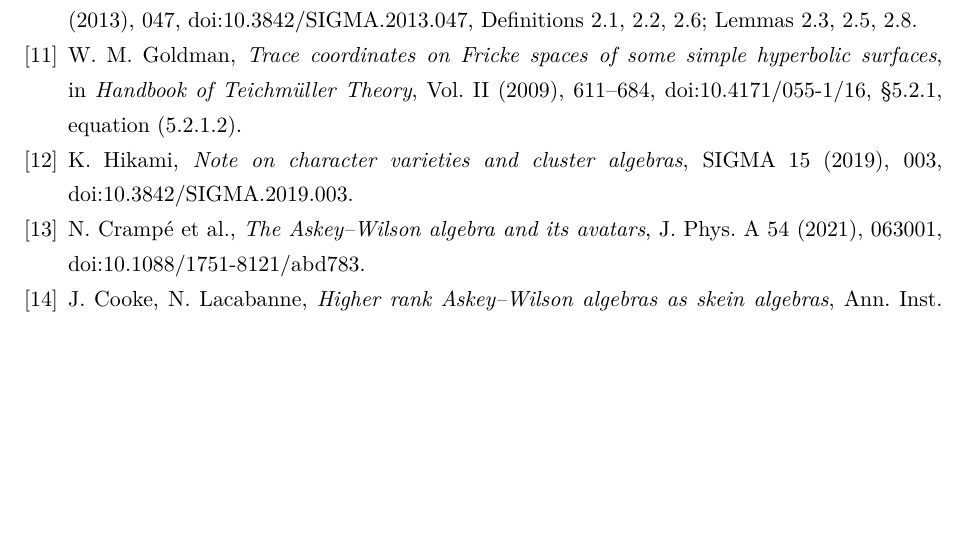
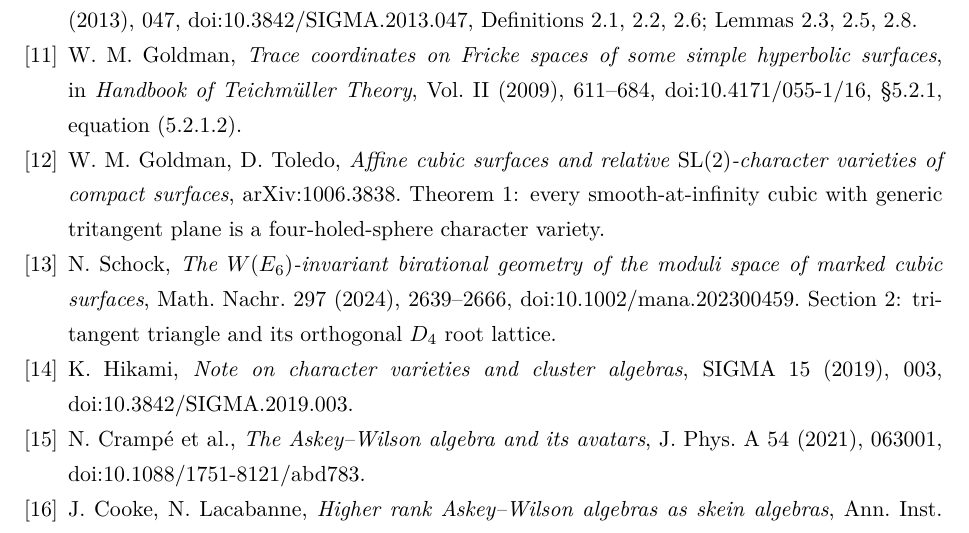
Before and after one commit to uedakazushi/nc-cubic-e6, a LaTeX document (papers/nc-cubic-e6.tex): part of page 38 of 39, cut so that both start at the same text, the shorter picture padded with empty space. Compiled offline with LuaLaTeX.

Commit message:
Acknowledge Goldman-Toledo universality and the classical D4 lattice within cubic E6

```diff
--- a/papers/nc-cubic-e6.tex
+++ b/papers/nc-cubic-e6.tex
@@ -586,6 +586,15 @@ Definitions 2.1, 2.2, 2.6; Lemmas 2.3, 2.5, 2.8.
 in \emph{Handbook of Teichm\"uller Theory}, Vol. II (2009), 611--684,
 \href{https://doi.org/10.4171/055-1/16}{doi:10.4171/055-1/16},
 \S5.2.1, equation (5.2.1.2).
+\bibitem{GoldmanToledo} W. M. Goldman, D. Toledo,
+\emph{Affine cubic surfaces and relative $\mathrm{SL}(2)$-character varieties of compact surfaces},
+\href{https://arxiv.org/abs/1006.3838}{arXiv:1006.3838}.
+Theorem 1: every smooth-at-infinity cubic with generic tritangent plane is a four-holed-sphere character variety.
+\bibitem{SchockD4} N. Schock,
+\emph{The $W(E_6)$-invariant birational geometry of the moduli space of marked cubic surfaces},
+Math. Nachr. 297 (2024), 2639--2666,
+\href{https://doi.org/10.1002/mana.202300459}{doi:10.1002/mana.202300459}.
+Section 2: tritangent triangle and its orthogonal $D_4$ root lattice.
 \bibitem{HikamiCluster} K. Hikami,
 \emph{Note on character varieties and cluster algebras},
 SIGMA 15 (2019), 003,
```
